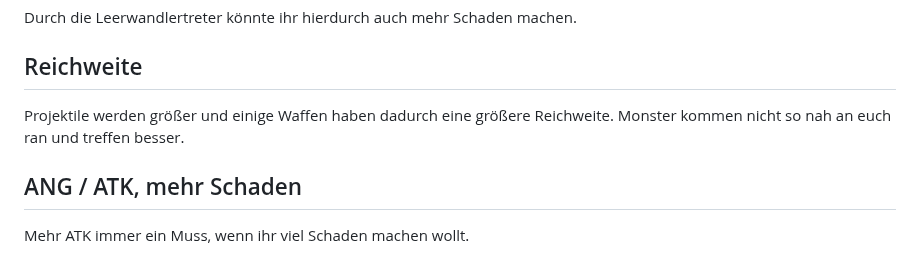
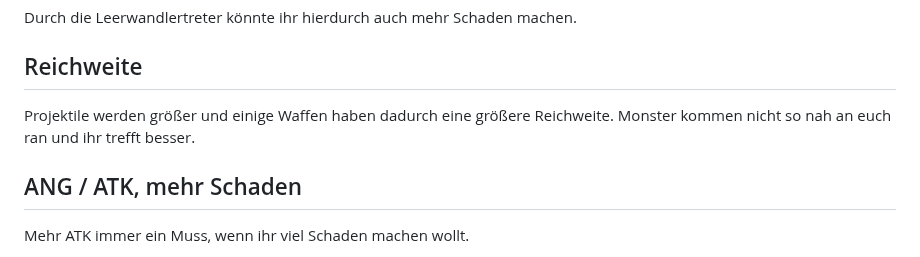
Before and after one commit to Rifffi/survivor-io-wiki.github.io, a Markdown page: README.md, the part around the change. Rendered like a GitHub page.

```diff
--- a/README.md
+++ b/README.md
@@ -78,7 +78,7 @@ Alle Projektile fliegen dadurch schneller und können schneller mehr Schaden mac
 ## Laufgeschwindigkeit
 Durch die Leerwandlertreter könnte ihr hierdurch auch mehr Schaden machen.
 ## Reichweite
-Projektile werden größer und einige Waffen haben dadurch eine größere Reichweite. Monster kommen nicht so nah an euch ran und treffen besser.
+Projektile werden größer und einige Waffen haben dadurch eine größere Reichweite. Monster kommen nicht so nah an euch ran und ihr trefft besser.
 ## ANG / ATK, mehr Schaden
 Mehr ATK immer ein Muss, wenn ihr viel Schaden machen wollt.
 ## Heilung
```
